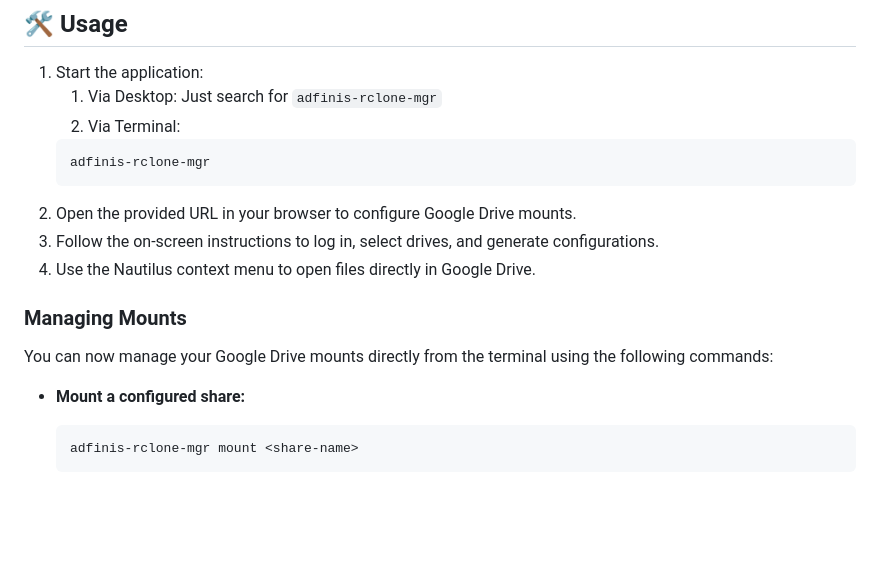
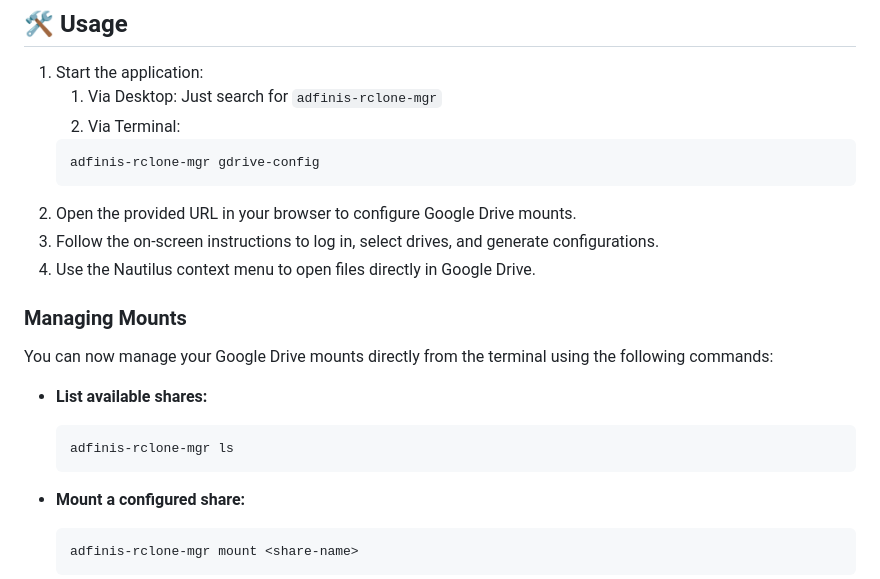
Before and after one commit to adfinis/adfinis-rclone-mgr, a Markdown page: README.md, the part around the change. Rendered like a GitHub page; blank space fills up the shorter version.

Commit message:
docs: update README

````diff
--- a/README.md
+++ b/README.md
@@ -49,7 +49,7 @@ This repository provides a streamlined way to mount Google Drive using Rclone, t
    1. Via Desktop: Just search for `adfinis-rclone-mgr`
    2. Via Terminal:
    ```bash
-   adfinis-rclone-mgr
+   adfinis-rclone-mgr gdrive-config
    ```
 2. Open the provided URL in your browser to configure Google Drive mounts.
 3. Follow the on-screen instructions to log in, select drives, and generate configurations.
@@ -58,6 +58,11 @@ This repository provides a streamlined way to mount Google Drive using Rclone, t
 ### Managing Mounts
 
 You can now manage your Google Drive mounts directly from the terminal using the following commands:
+
+- **List available shares:**
+  ```bash
+  adfinis-rclone-mgr ls
+  ```
 
 - **Mount a configured share:**
   ```bash
````
